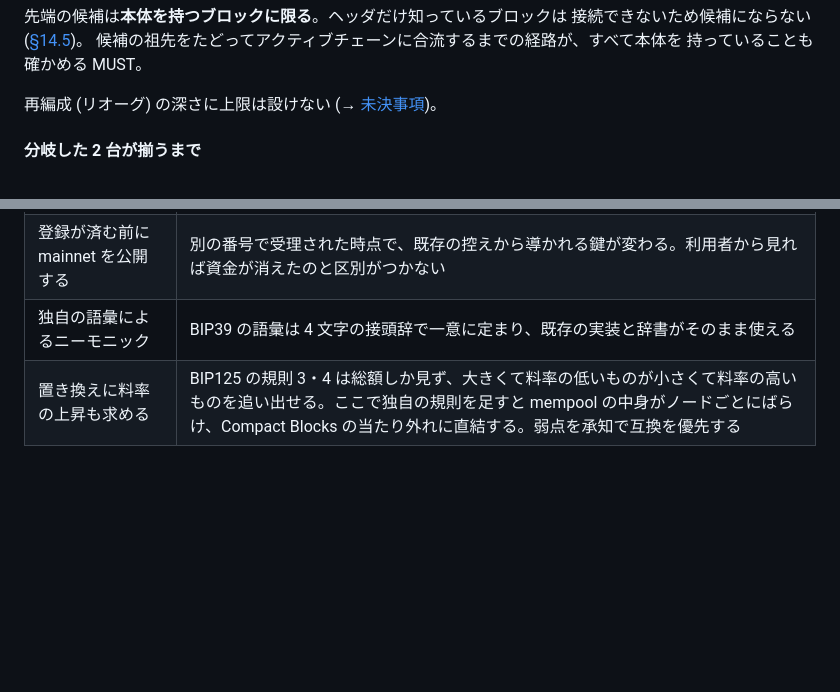
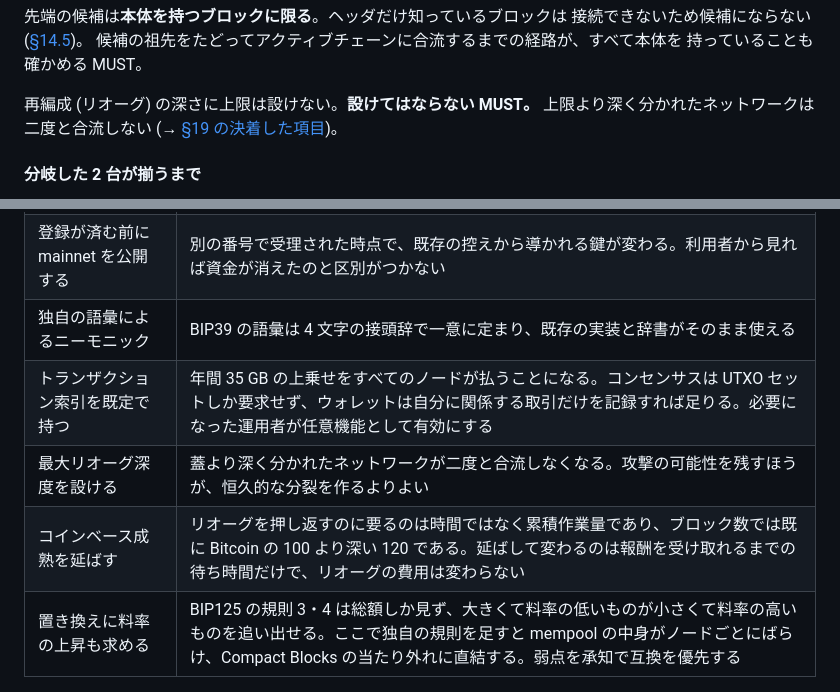
Before and after one commit to Kazuhiro-Tokumoto/Orange, a Markdown page: docs/SPEC.md, 2 parts joined by grey strips. GitHub-like rendering; blank space fills up the shorter version.

```diff
--- a/docs/SPEC.md
+++ b/docs/SPEC.md
@@ -970,7 +975,9 @@ RandomX の light モード検証は 1 ハッシュあたり数ミリ秒を要
 候補の祖先をたどってアクティブチェーンに合流するまでの経路が、すべて本体を
 持っていることも確かめる MUST。
 
-再編成 (リオーグ) の深さに上限は設けない (→ [未決事項](#19-未決事項))。
+再編成 (リオーグ) の深さに上限は設けない。**設けてはならない MUST。**
+上限より深く分かれたネットワークは二度と合流しない
+(→ [§19 の決着した項目](#決着した項目))。
 
 #### 分岐した 2 台が揃うまで
 
@@ -2364,6 +2371,9 @@ version 2 →  スクリプトハッシュ
 | 未知の版数を無効とする | 版数の追加が必ずハードフォークになる。全ノードの同時更新を要求するほうが、3 層で緩和済みの資金喪失より危険である |
 | 登録が済む前に mainnet を公開する | 別の番号で受理された時点で、既存の控えから導かれる鍵が変わる。利用者から見れば資金が消えたのと区別がつかない |
 | 独自の語彙によるニーモニック | BIP39 の語彙は 4 文字の接頭辞で一意に定まり、既存の実装と辞書がそのまま使える |
+| トランザクション索引を既定で持つ | 年間 35 GB の上乗せをすべてのノードが払うことになる。コンセンサスは UTXO セットしか要求せず、ウォレットは自分に関係する取引だけを記録すれば足りる。必要になった運用者が任意機能として有効にする |
+| 最大リオーグ深度を設ける | 蓋より深く分かれたネットワークが二度と合流しなくなる。攻撃の可能性を残すほうが、恒久的な分裂を作るよりよい |
+| コインベース成熟を延ばす | リオーグを押し返すのに要るのは時間ではなく累積作業量であり、ブロック数では既に Bitcoin の 100 より深い 120 である。延ばして変わるのは報酬を受け取れるまでの待ち時間だけで、リオーグの費用は変わらない |
 | 置き換えに料率の上昇も求める | BIP125 の規則 3・4 は総額しか見ず、大きくて料率の低いものが小さくて料率の高いものを追い出せる。ここで独自の規則を足すと mempool の中身がノードごとにばらけ、Compact Blocks の当たり外れに直結する。弱点を承知で互換を優先する |
 
 ---
```
Also changed, not shown: other parts of docs/SPEC.md (+62 -17 lines).
